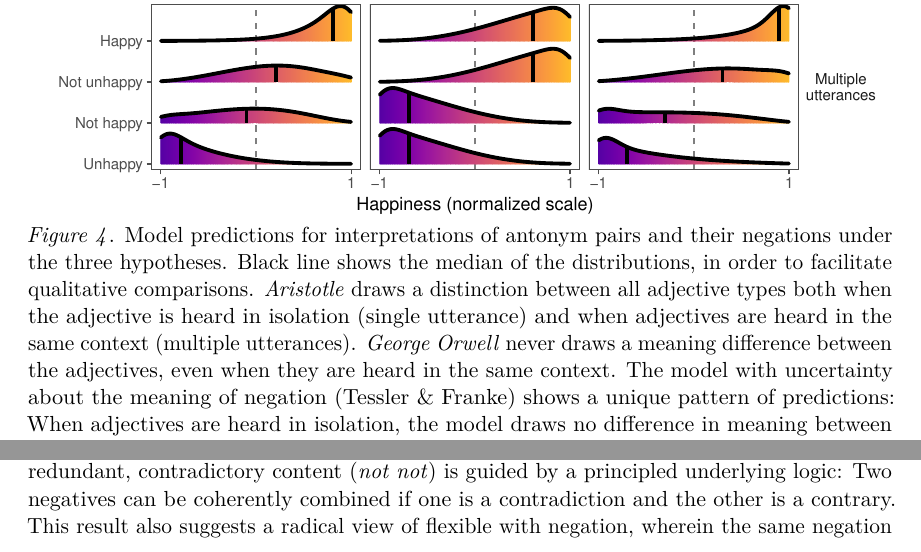
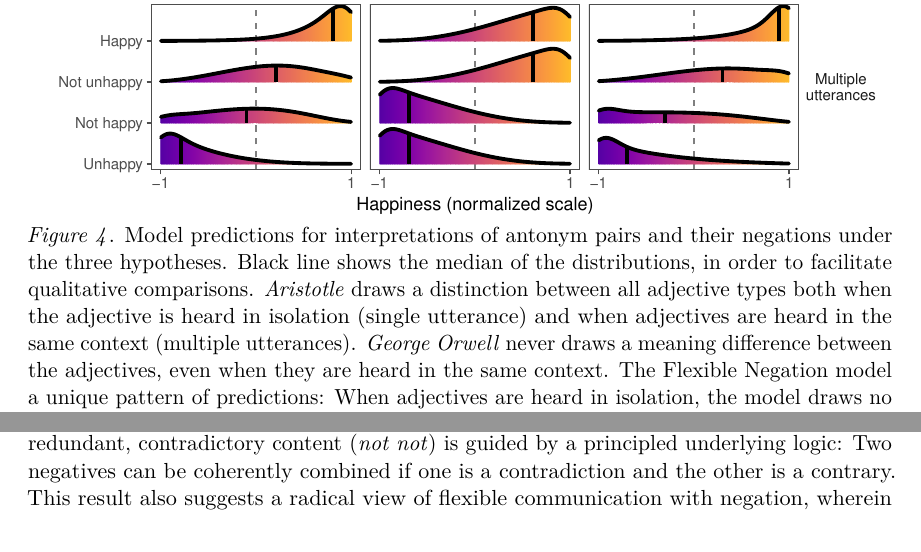
Before and after one commit to mhtess/negant, a LaTeX paper (writing/journal/negant-journal.tex): two parts of pages 7 and 15 of 19, joined at a grey line, cut so that both start at the same text. Compiled offline with pdfLaTeX.

Commit message:
minor edits

```diff
--- a/writing/journal/negant-journal.tex
+++ b/writing/journal/negant-journal.tex
@@ -416,7 +416,7 @@ A double contradiction  $\neg \neg H$  is pragmatically unlikely, because the sa
 
 \begin{figure}[t]
 \centering \includegraphics{figs/alternativeModels_dists4.pdf}
-\caption{Model predictions for interpretations of antonym pairs and their negations under the three hypotheses. Black line shows the median of the distributions, in order to facilitate qualitative comparisons. \emph{Aristotle} draws a distinction between all adjective types both when the adjective is heard in isolation (single utterance) and when adjectives are heard in the same context (multiple utterances). \emph{George Orwell} never draws a meaning difference between the adjectives, even when they are heard in the same context. The model with uncertainty about the meaning of negation (Tessler \& Franke) shows a unique pattern of predictions:  When adjectives are heard in isolation, the model draws no difference in meaning between \emph{not happy} and \emph{unhappy} but does distinguish \emph{not unhappy} from \emph{happy}; when the adjectives are heard in the same context, the model distinguishes among all the adjectives. Dashed line denotes the mid-point of the scale. Model predictions use minimally assumptive model parameters described in the SI.}
+\caption{Model predictions for interpretations of antonym pairs and their negations under the three hypotheses. Black line shows the median of the distributions, in order to facilitate qualitative comparisons. \emph{Aristotle} draws a distinction between all adjective types both when the adjective is heard in isolation (single utterance) and when adjectives are heard in the same context (multiple utterances). \emph{George Orwell} never draws a meaning difference between the adjectives, even when they are heard in the same context. The \ourmodel model a unique pattern of predictions:  When adjectives are heard in isolation, the model draws no difference in meaning between \emph{not happy} and \emph{unhappy} but does distinguish \emph{not unhappy} from \emph{happy}; when the adjectives are heard in the same context, the model distinguishes among all the adjectives. Dashed line denotes the mid-point of the scale. Model predictions use minimally assumptive model parameters described in the SI.}
 %: $P(x) = \text{Uniform}(0, 1); \alpha = 1; \text{cost}(\mathit{un}) = 2; \text{cost}(\mathit{not}) = 3$.}.
 \label{fig:modelPredictions}
 \end{figure}
@@ -975,7 +975,7 @@ This work thus carries with it an account of a robust linguistic intuition: Pote
 %More generally, the inferences modeled here can be seen as an instance of \emph{mutual exclusivity} \cite{Markman1989}, in which listeners resolve uncertainty about multiple elements of meaning simultaneously.
 Reasoning about multiple meanings for words, listeners conclude that a choice of different expressions may be most likely for a speaker who differentiates meanings.
 In Experiment 3, we discovered that this inference goes beyond using distinct expressions for negation: Double negative statements that use the same negation marker twice (e.g., \emph{not not happy}) are interpreted in a similar way to negated morphological antonyms (e.g., \emph{not unhappy}), indicating the underlying cognitive mechanism used to make sense of seemingly redundant, contradictory content (\emph{not not}) is guided by a principled underlying logic: Two negatives can be coherently combined if one is a contradiction and the other is a contrary.
-This result also suggests a radical view of flexible with negation, wherein the same negation marker can be interpreted in two different ways within a single utterance.
+This result also suggests a radical view of flexible communication with negation, wherein the same negation marker can be interpreted in two different ways within a single utterance.
 
 %\mf{These last two sentences (and the whole framing and discussion of Exp 3 are problematic. My understanding of our account of the difference between \emph{unhappy} and \emph{happy} is that it hinges on observing the same speaker use \emph{not unhappy}, which is only rational for speakers with a \emph{\textbf{fixed (!!!)}} lexicon of allocations of negation markers to meanings. If we allow individual occurrences of negation markers to be interpreted individually, that explanation would break. --- It may be possible to explain the \emph{not not happy} case as a last resort: normally, we would assume that speakers use negation markers consistently, \emph{unless that assumption would blatantly violate rationality}, i.e., trying to express a meaning for which there is an equivalent but less costly form. But even in that case we have a problem: how do we account for the divergence of \emph{unhappy} and \emph{not happy} in the case where \emph{not unhappy} is not present, but \emph{not not happy} is?}
 
```
